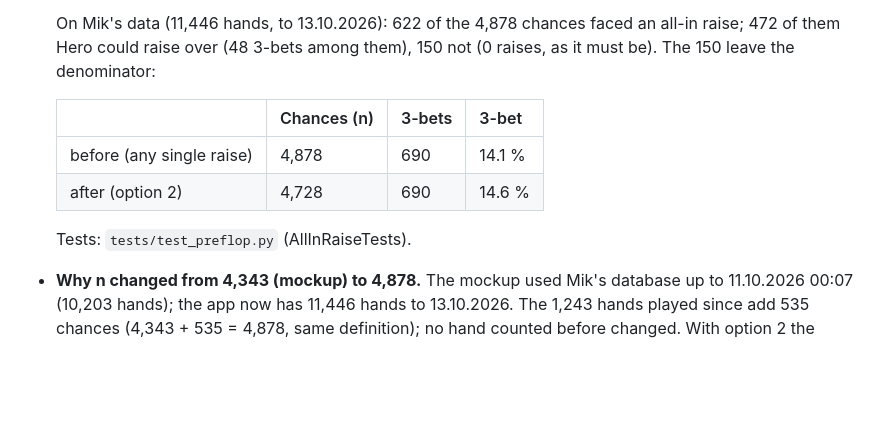
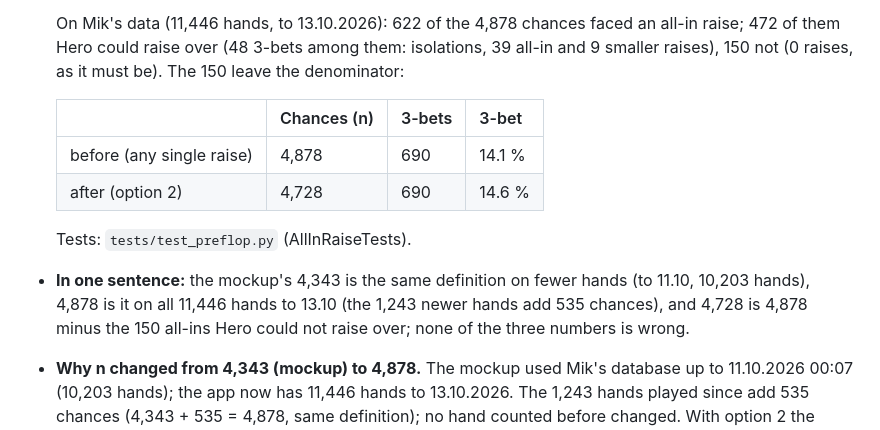
Before and after one commit to mikosz13/poker-tracker, a Markdown page: docs/tasks/analysis-v2.md, the part around the change. Rendered like a GitHub page; blank space fills up the shorter version.

Commit message:
Docs: the 3-bet denominators in one sentence
4,343 (mockup, hands to 11.10), 4,878 (all hands to 13.10, same definition) and 4,728
(minus the 150 all-ins Hero could not raise over); the 48 isolations split into 39
all-in and 9 smaller raises.

Co-Authored-By: Claude Opus 5.5 <noreply@anthropic.com>

```diff
--- a/docs/tasks/analysis-v2.md
+++ b/docs/tasks/analysis-v2.md
@@ -58,7 +58,8 @@ For the in-app "jak liczymy" text and Help; numbers from Mik's data (179 tournam
     alone. A re-raise counts as a 3-bet, a call or fold as a missed one.
 
   On Mik's data (11,446 hands, to 13.10.2026): 622 of the 4,878 chances faced an all-in raise; 472 of them Hero
-  could raise over (48 3-bets among them), 150 not (0 raises, as it must be). The 150 leave the denominator:
+  could raise over (48 3-bets among them: isolations, 39 all-in and 9 smaller raises), 150 not (0 raises, as it must
+  be). The 150 leave the denominator:
 
   | | Chances (n) | 3-bets | 3-bet |
   |---|---|---|---|
@@ -66,6 +67,9 @@ For the in-app "jak liczymy" text and Help; numbers from Mik's data (179 tournam
   | after (option 2) | 4,728 | 690 | 14.6 % |
 
   Tests: `tests/test_preflop.py` (AllInRaiseTests).
+- **In one sentence:** the mockup's 4,343 is the same definition on fewer hands (to 11.10, 10,203 hands), 4,878 is
+  it on all 11,446 hands to 13.10 (the 1,243 newer hands add 535 chances), and 4,728 is 4,878 minus the 150 all-ins
+  Hero could not raise over; none of the three numbers is wrong.
 - **Why n changed from 4,343 (mockup) to 4,878.** The mockup used Mik's database up to 11.10.2026 00:07 (10,203
   hands); the app now has 11,446 hands to 13.10.2026. The 1,243 hands played since add 535 chances (4,343 + 535 =
   4,878, same definition); no hand counted before changed. With option 2 the mockup's data gives 4,195 (14.6 %).
```
